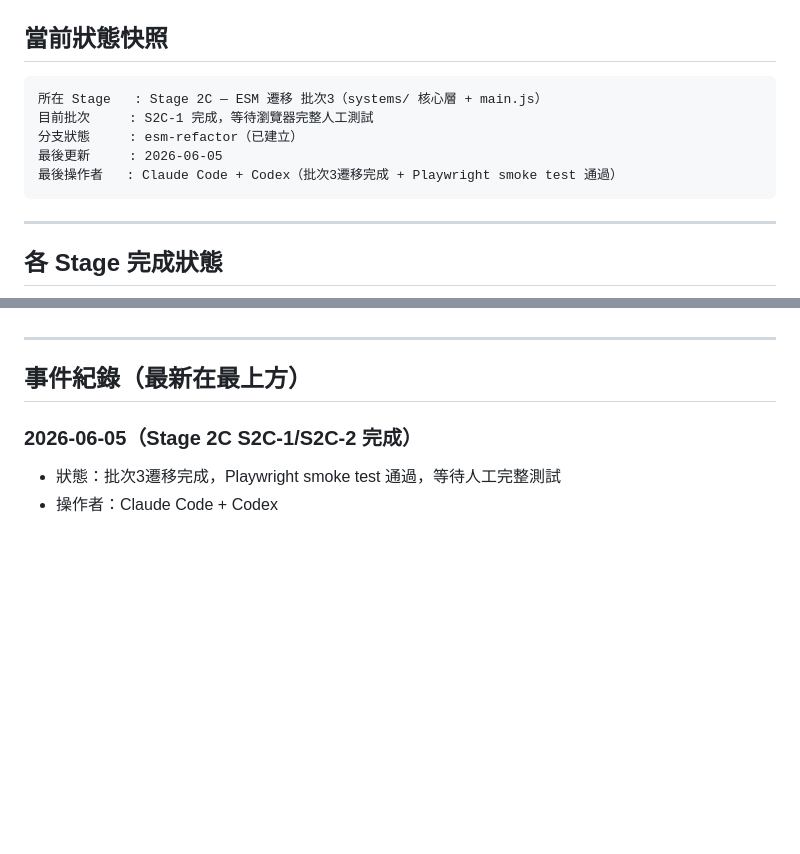
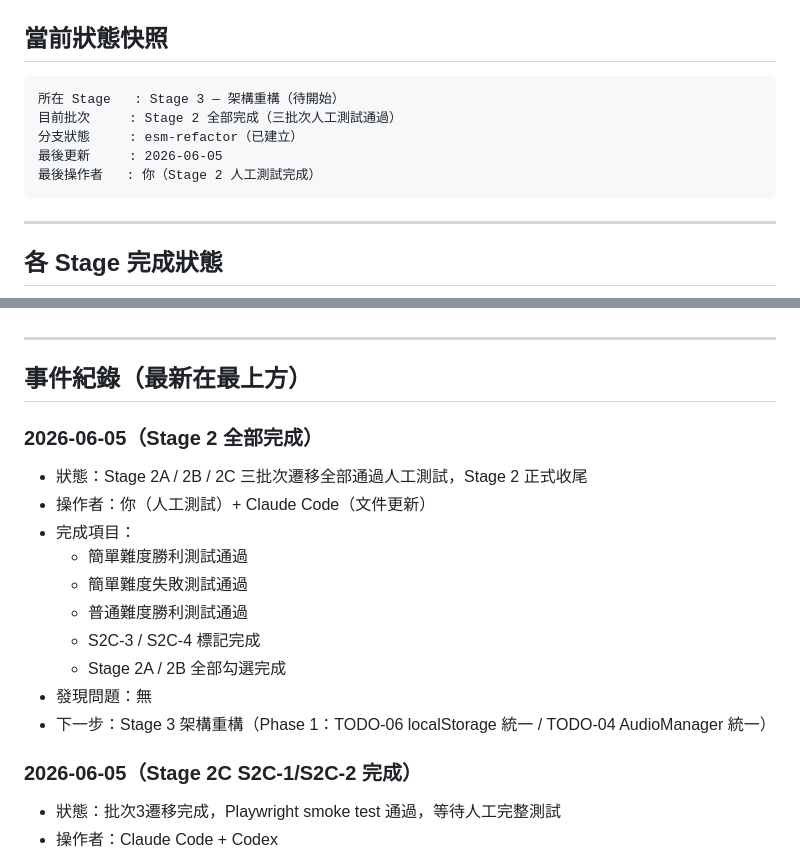
Before and after one commit to Resikiser97/silent-koel, a Markdown page: docs/ESM_PROGRESS.md, 2 parts joined by grey strips. Drawn GitHub-style; blank space fills up the shorter version.

Commit message:
docs: Stage 2 完成，更新進度追蹤

````diff
--- a/docs/ESM_PROGRESS.md
+++ b/docs/ESM_PROGRESS.md
@@ -11,11 +11,11 @@
 ## 當前狀態快照
 
 ```
-所在 Stage   : Stage 2C — ESM 遷移 批次3（systems/ 核心層 + main.js）
-目前批次     : S2C-1 完成，等待瀏覽器完整人工測試
+所在 Stage   : Stage 3 — 架構重構（待開始）
+目前批次     : Stage 2 全部完成（三批次人工測試通過）
 分支狀態     : esm-refactor（已建立）
 最後更新     : 2026-06-05
-最後操作者   : Claude Code + Codex（批次3遷移完成 + Playwright smoke test 通過）
+最後操作者   : 你（Stage 2 人工測試完成）
 ```
 
 ---
@@ -70,6 +70,18 @@
 ---
 
 ## 事件紀錄（最新在最上方）
+
+### 2026-06-05（Stage 2 全部完成）
+- 狀態：Stage 2A / 2B / 2C 三批次遷移全部通過人工測試，Stage 2 正式收尾
+- 操作者：你（人工測試）+ Claude Code（文件更新）
+- 完成項目：
+  - 簡單難度勝利測試通過
+  - 簡單難度失敗測試通過
+  - 普通難度勝利測試通過
+  - S2C-3 / S2C-4 標記完成
+  - Stage 2A / 2B 全部勾選完成
+- 發現問題：無
+- 下一步：Stage 3 架構重構（Phase 1：TODO-06 localStorage 統一 / TODO-04 AudioManager 統一）
 
 ### 2026-06-05（Stage 2C S2C-1/S2C-2 完成）
 - 狀態：批次3遷移完成，Playwright smoke test 通過，等待人工完整測試
````
Also changed, not shown: other parts of docs/ESM_PROGRESS.md (+8 -8 lines).
